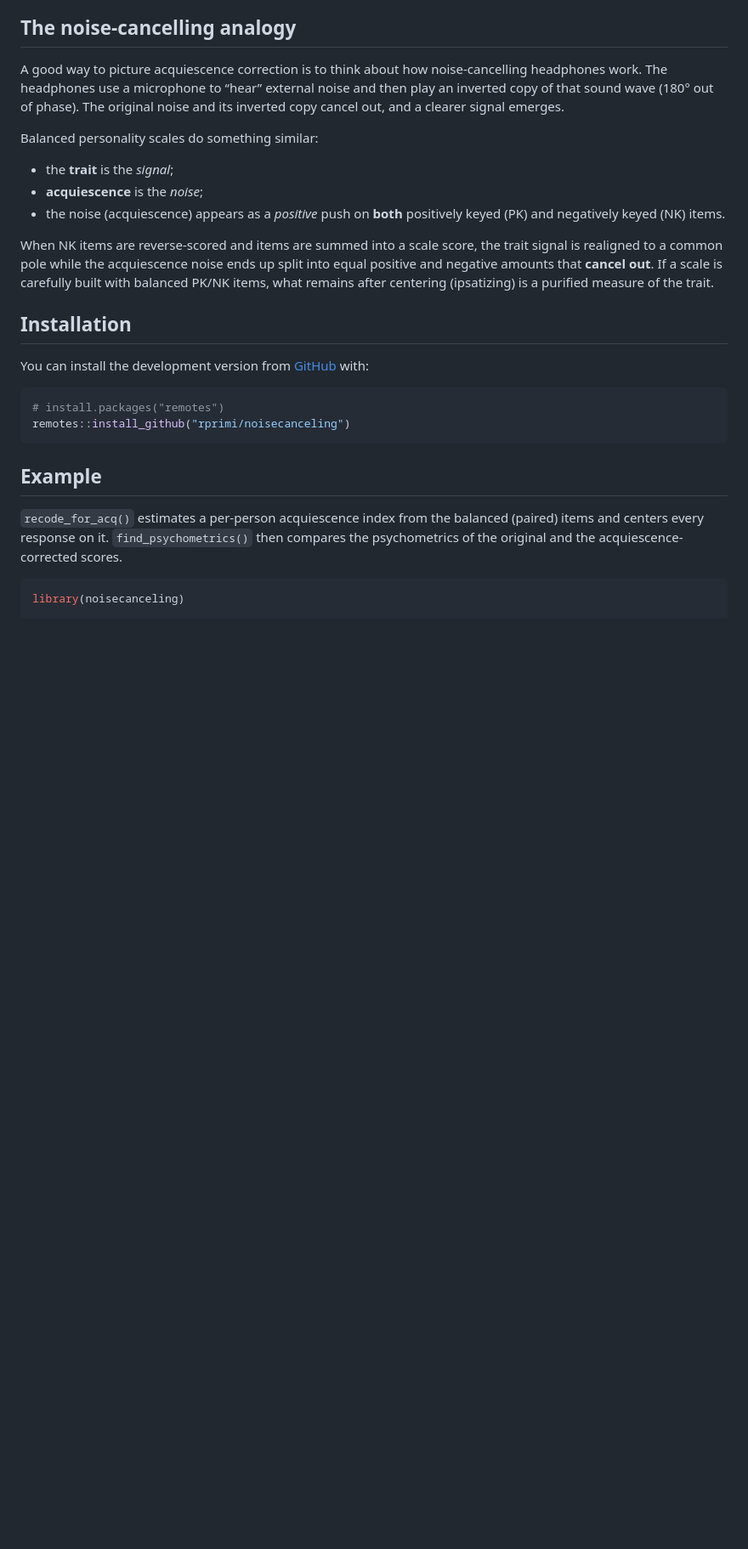
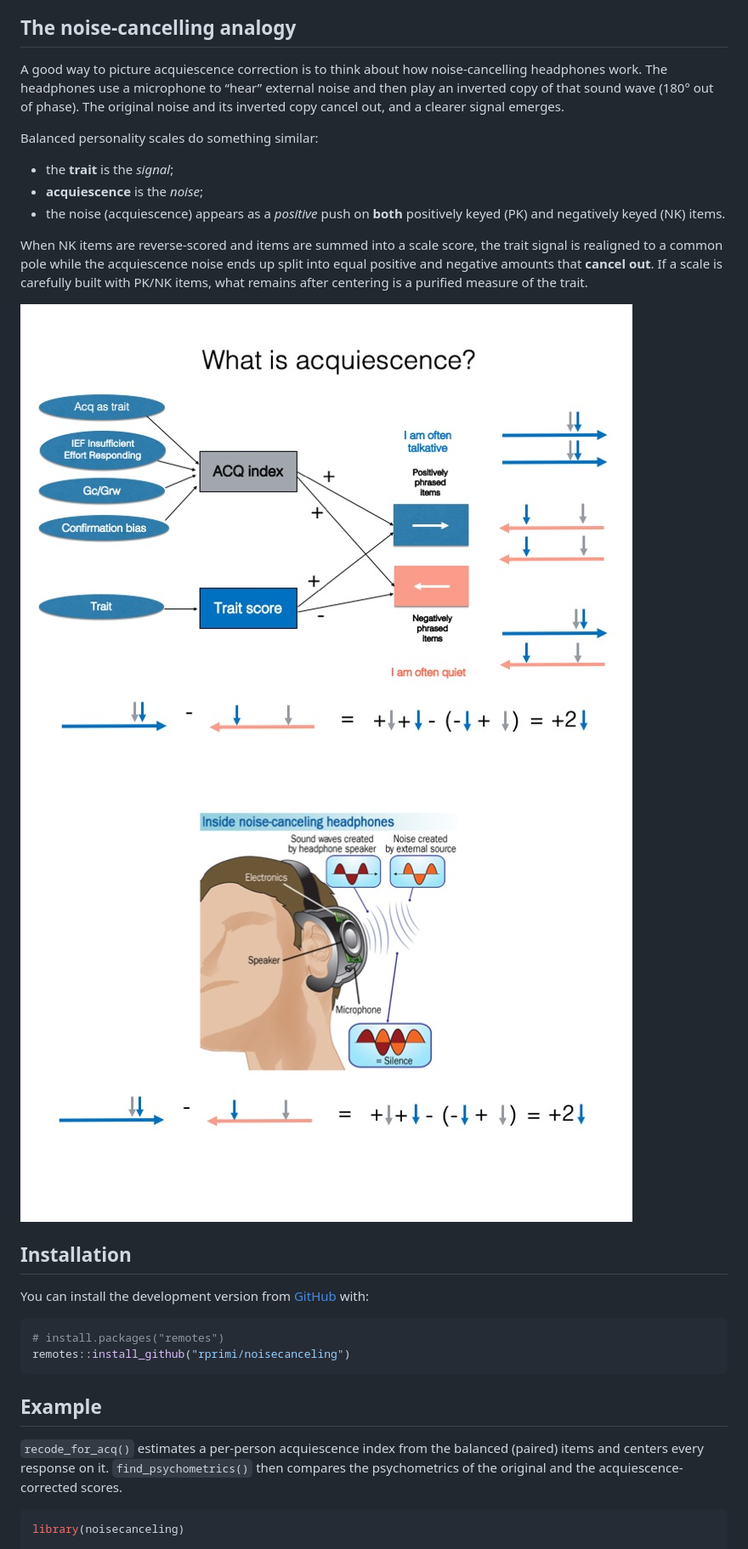
Before and after one commit to rprimi/noisecanceling, a Markdown page: README.md, the part around the change. Shown at 85% size. Rendered like a GitHub page; pictures changed too: figures/f2.jpg (added), figures/what_is_acq.jpg (added); blank space fills up the shorter version.

```diff
--- a/README.md
+++ b/README.md
@@ -34,9 +34,10 @@ Balanced personality scales do something similar:
 When NK items are reverse-scored and items are summed into a scale
 score, the trait signal is realigned to a common pole while the
 acquiescence noise ends up split into equal positive and negative
-amounts that **cancel out**. If a scale is carefully built with balanced
-PK/NK items, what remains after centering (ipsatizing) is a purified
-measure of the trait.
+amounts that **cancel out**. If a scale is carefully built with PK/NK
+items, what remains after centering is a purified measure of the trait.
+
+![](figures/what_is_acq.jpg) ![](figures/f2.jpg)
 
 ## Installation
 
```
Also changed, not shown: figures/f1.jpg (added), noise_canceling.png (added), 4 other files.
